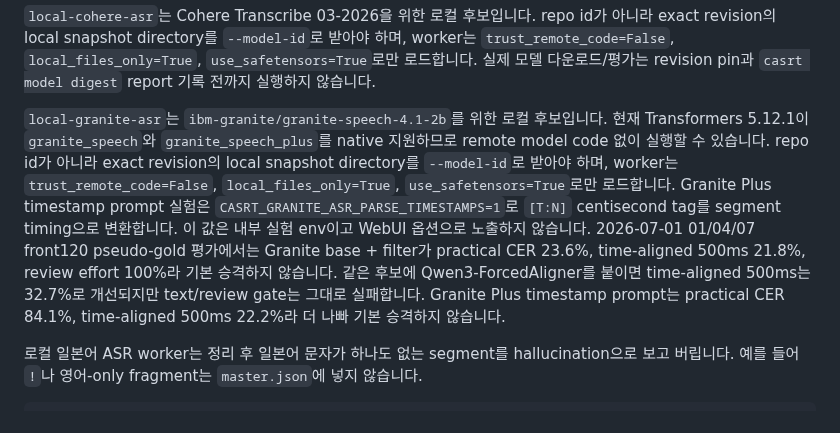
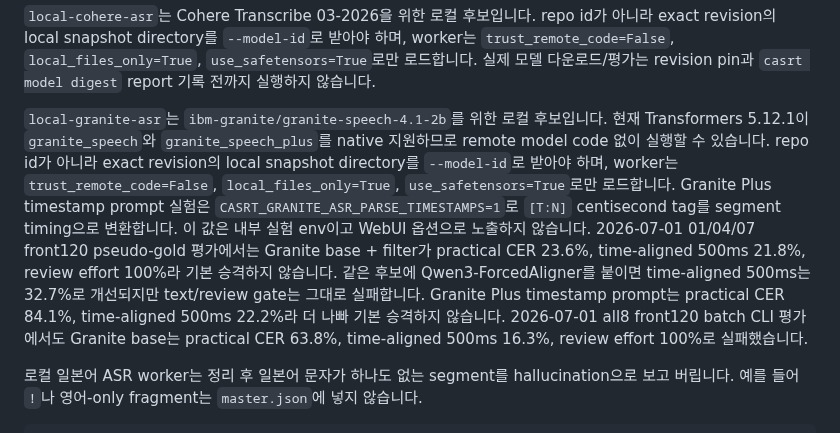
Before and after one commit to functionmodtick0/custom-asmr-srt-stack, a Markdown page: README.md, the part around the change. Rendered like a GitHub page.

Commit message:
docs: record granite all8 batch evaluation

```diff
--- a/README.md
+++ b/README.md
@@ -132,7 +132,7 @@ Qwen3-ForcedAligner는 `CASRT_QWEN_ASR_ALIGNER_MODEL_ID`로 내부 실험할 수
 
 `local-cohere-asr`는 Cohere Transcribe 03-2026을 위한 로컬 후보입니다. repo id가 아니라 exact revision의 local snapshot directory를 `--model-id`로 받아야 하며, worker는 `trust_remote_code=False`, `local_files_only=True`, `use_safetensors=True`로만 로드합니다. 실제 모델 다운로드/평가는 revision pin과 `casrt model digest` report 기록 전까지 실행하지 않습니다.
 
-`local-granite-asr`는 `ibm-granite/granite-speech-4.1-2b`를 위한 로컬 후보입니다. 현재 Transformers 5.12.1이 `granite_speech`와 `granite_speech_plus`를 native 지원하므로 remote model code 없이 실행할 수 있습니다. repo id가 아니라 exact revision의 local snapshot directory를 `--model-id`로 받아야 하며, worker는 `trust_remote_code=False`, `local_files_only=True`, `use_safetensors=True`로만 로드합니다. Granite Plus timestamp prompt 실험은 `CASRT_GRANITE_ASR_PARSE_TIMESTAMPS=1`로 `[T:N]` centisecond tag를 segment timing으로 변환합니다. 이 값은 내부 실험 env이고 WebUI 옵션으로 노출하지 않습니다. 2026-07-01 01/04/07 front120 pseudo-gold 평가에서는 Granite base + filter가 practical CER 23.6%, time-aligned 500ms 21.8%, review effort 100%라 기본 승격하지 않습니다. 같은 후보에 Qwen3-ForcedAligner를 붙이면 time-aligned 500ms는 32.7%로 개선되지만 text/review gate는 그대로 실패합니다. Granite Plus timestamp prompt는 practical CER 84.1%, time-aligned 500ms 22.2%라 더 나빠 기본 승격하지 않습니다.
+`local-granite-asr`는 `ibm-granite/granite-speech-4.1-2b`를 위한 로컬 후보입니다. 현재 Transformers 5.12.1이 `granite_speech`와 `granite_speech_plus`를 native 지원하므로 remote model code 없이 실행할 수 있습니다. repo id가 아니라 exact revision의 local snapshot directory를 `--model-id`로 받아야 하며, worker는 `trust_remote_code=False`, `local_files_only=True`, `use_safetensors=True`로만 로드합니다. Granite Plus timestamp prompt 실험은 `CASRT_GRANITE_ASR_PARSE_TIMESTAMPS=1`로 `[T:N]` centisecond tag를 segment timing으로 변환합니다. 이 값은 내부 실험 env이고 WebUI 옵션으로 노출하지 않습니다. 2026-07-01 01/04/07 front120 pseudo-gold 평가에서는 Granite base + filter가 practical CER 23.6%, time-aligned 500ms 21.8%, review effort 100%라 기본 승격하지 않습니다. 같은 후보에 Qwen3-ForcedAligner를 붙이면 time-aligned 500ms는 32.7%로 개선되지만 text/review gate는 그대로 실패합니다. Granite Plus timestamp prompt는 practical CER 84.1%, time-aligned 500ms 22.2%라 더 나빠 기본 승격하지 않습니다. 2026-07-01 all8 front120 batch CLI 평가에서도 Granite base는 practical CER 63.8%, time-aligned 500ms 16.3%, review effort 100%로 실패했습니다.
 
 로컬 일본어 ASR worker는 정리 후 일본어 문자가 하나도 없는 segment를 hallucination으로 보고 버립니다. 예를 들어 `!`나 영어-only fragment는 `master.json`에 넣지 않습니다.
 
```
Also changed, not shown: docs/local-asr-pipeline.md (+1 -0 lines).
